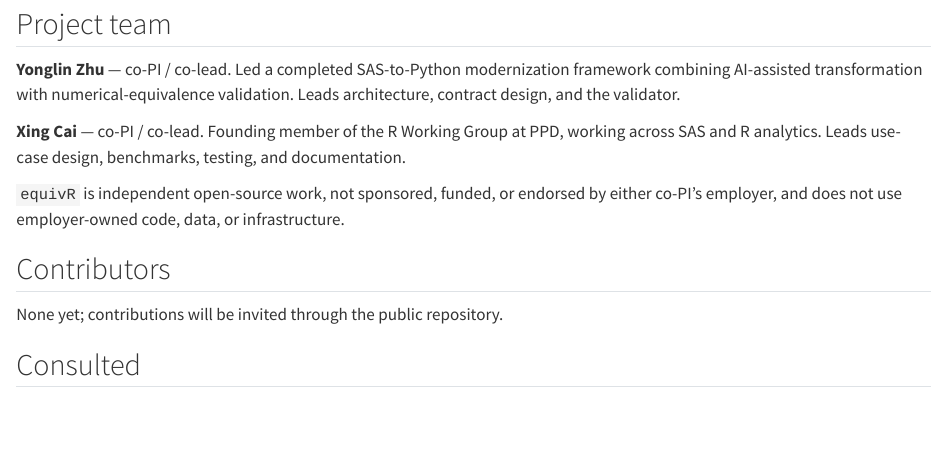
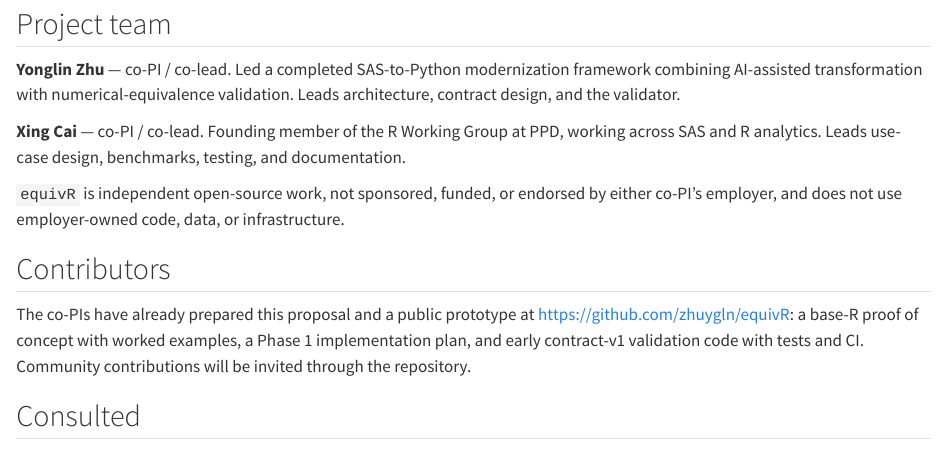
Before and after one commit to zhuygln/equivR, a Quarto document (proposal/01-signatories.qmd): the page in a window 1100 px wide, from 70 px down. Rendered offline with R 4.5, knitr and Pandoc in place of Quarto, with nearby package versions.

Commit message:
Describe existing co-PI work under Contributors instead of 'None yet'
Co-Authored-By: Claude Opus 5.5 <noreply@anthropic.com>
Claude-Session: https://claude.ai/code/session_01V7dU36KEG8uqxYkzEBq44T

```diff
--- a/proposal/01-signatories.qmd
+++ b/proposal/01-signatories.qmd
@@ -10,7 +10,7 @@
 
 ## Contributors
 
-None yet; contributions will be invited through the public repository.
+The co-PIs have already prepared this proposal and a public prototype at <https://github.com/zhuygln/equivR>: a base-R proof of concept with worked examples, a Phase 1 implementation plan, and early contract-v1 validation code with tests and CI. Community contributions will be invited through the repository.
 
 ## Consulted
 
```
Also changed, not shown: proposal/equivR_ISC_2026-2_proposal.md (+1 -1 lines), proposal/isc-proposal.pdf.
